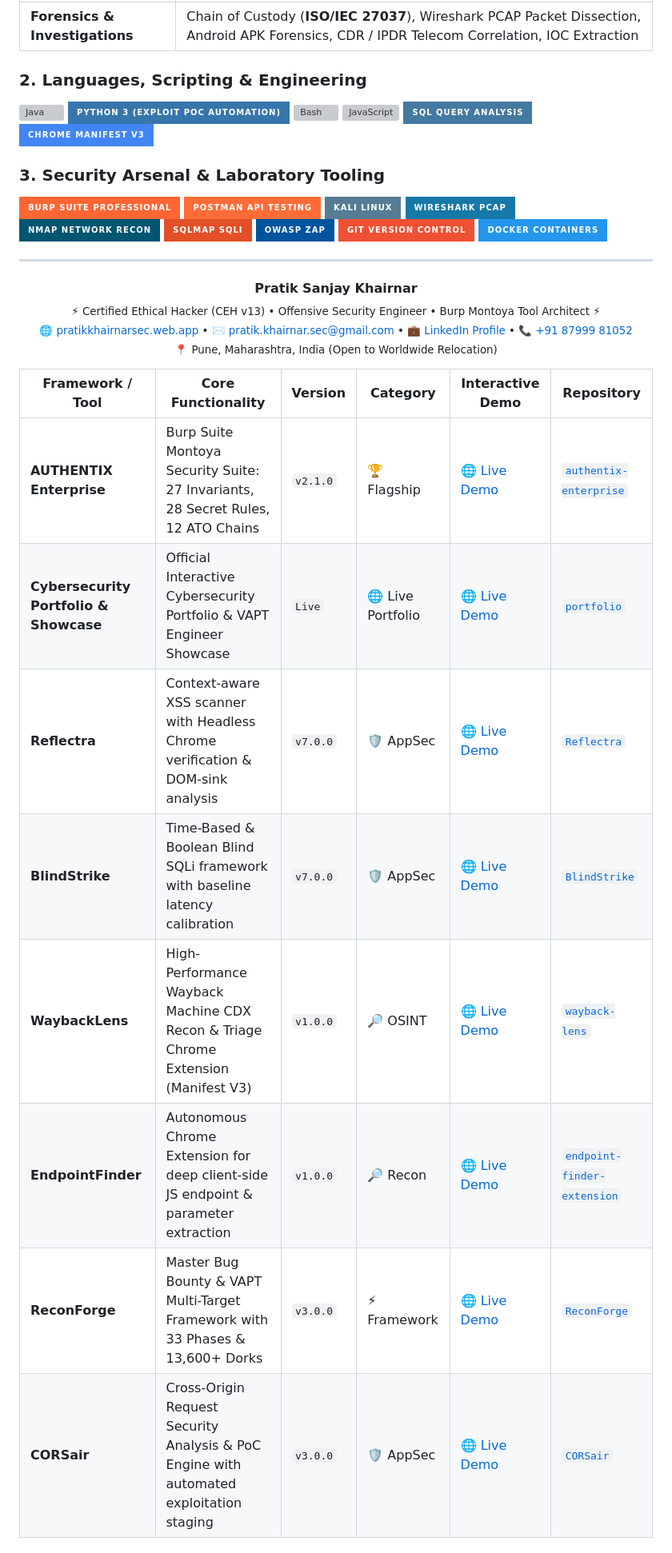
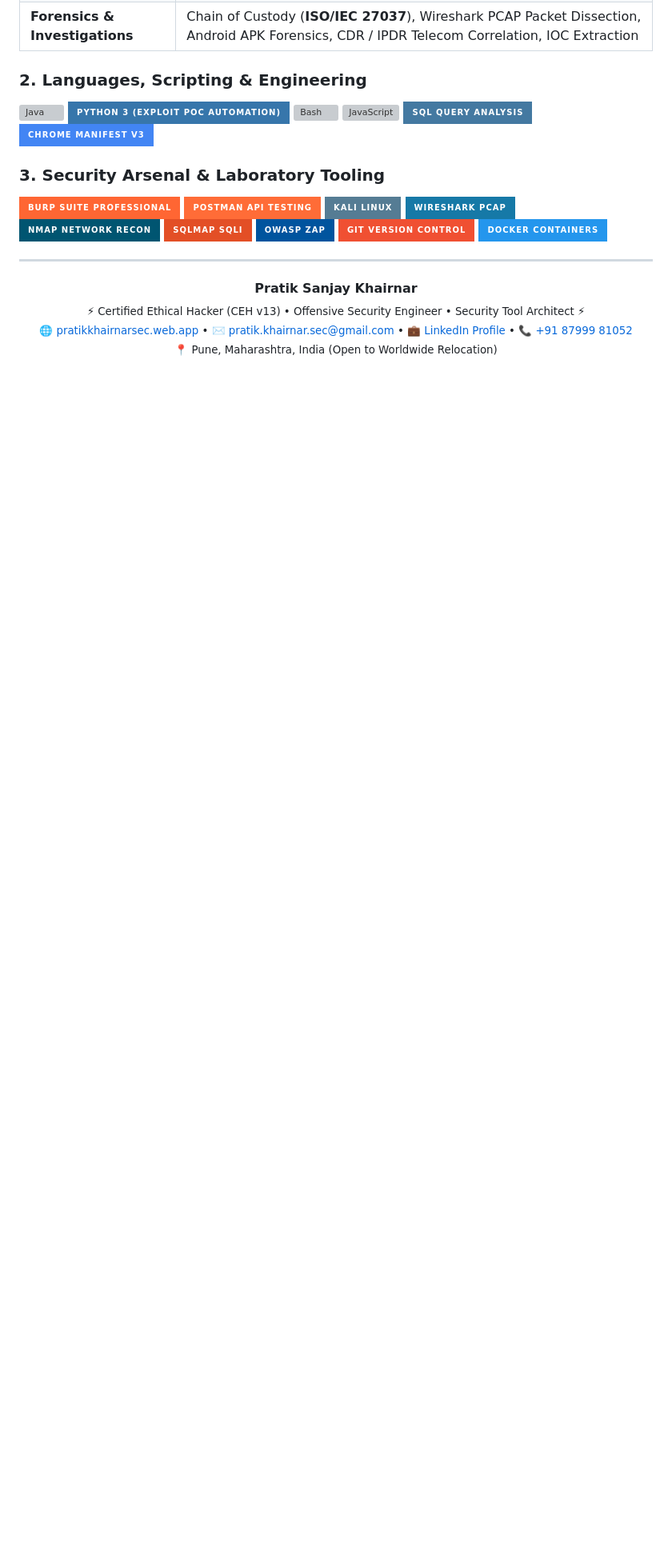
Before and after one commit to pratik-khairnar-sec/pratik-khairnar-sec, a Markdown page: README.md, the part around one of its changes. Shown at 80% size. Drawn GitHub-style; badges without logos; blank space fills up the shorter version; grey boxes are pictures that could not be loaded.

```diff
--- a/README.md
+++ b/README.md
@@ -179,21 +189,7 @@ Rather than relying purely on off-the-shelf automated scanners that produce nois
 
 <p align="center">
   <b>Pratik Sanjay Khairnar</b><br>
-  <sub>⚡ Certified Ethical Hacker (CEH v13) • Offensive Security Engineer • Burp Montoya Tool Architect ⚡</sub><br>
+  <sub>⚡ Certified Ethical Hacker (CEH v13) • Offensive Security Engineer • Security Tool Architect ⚡</sub><br>
   <sub>🌐 <a href="https://pratikkhairnarsec.web.app/">pratikkhairnarsec.web.app</a> • ✉️ <a href="mailto:pratik.khairnar.sec@gmail.com">pratik.khairnar.sec@gmail.com</a> • 💼 <a href="https://linkedin.com/in/pratik-khairnar-sec/">LinkedIn Profile</a> • 📞 <a href="tel:+918799981052">+91 87999 81052</a></sub><br>
   <sub>📍 Pune, Maharashtra, India (Open to Worldwide Relocation)</sub>
 </p>
-
-
-<!-- START_PORTFOLIO -->
-| Framework / Tool | Core Functionality | Version | Category | Interactive Demo | Repository |
-|---|---|---|---|---|---|
-| **AUTHENTIX Enterprise** | Burp Suite Montoya Security Suite: 27 Invariants, 28 Secret Rules, 12 ATO Chains | `v2.1.0` | 🏆 Flagship | [🌐 Live Demo](https://pratik-khairnar-sec.github.io/authentix-enterprise/) | [`authentix-enterprise`](https://github.com/pratik-khairnar-sec/authentix-enterprise) |
-| **Cybersecurity Portfolio & Showcase** | Official Interactive Cybersecurity Portfolio & VAPT Engineer Showcase | `Live` | 🌐 Live Portfolio | [🌐 Live Demo](https://pratik-khairnar-sec.github.io/portfolio/) | [`portfolio`](https://github.com/pratik-khairnar-sec/portfolio) |
-| **Reflectra** | Context-aware XSS scanner with Headless Chrome verification & DOM-sink analysis | `v7.0.0` | 🛡️ AppSec | [🌐 Live Demo](https://pratik-khairnar-sec.github.io/Reflectra/) | [`Reflectra`](https://github.com/pratik-khairnar-sec/Reflectra) |
-| **BlindStrike** | Time-Based & Boolean Blind SQLi framework with baseline latency calibration | `v7.0.0` | 🛡️ AppSec | [🌐 Live Demo](https://pratik-khairnar-sec.github.io/BlindStrike/) | [`BlindStrike`](https://github.com/pratik-khairnar-sec/BlindStrike) |
-| **WaybackLens** | High-Performance Wayback Machine CDX Recon & Triage Chrome Extension (Manifest V3) | `v1.0.0` | 🔎 OSINT | [🌐 Live Demo](https://pratik-khairnar-sec.github.io/wayback-lens/) | [`wayback-lens`](https://github.com/pratik-khairnar-sec/wayback-lens) |
-| **EndpointFinder** | Autonomous Chrome Extension for deep client-side JS endpoint & parameter extraction | `v1.0.0` | 🔎 Recon | [🌐 Live Demo](https://pratik-khairnar-sec.github.io/endpoint-finder-extension/) | [`endpoint-finder-extension`](https://github.com/pratik-khairnar-sec/endpoint-finder-extension) |
-| **ReconForge** | Master Bug Bounty & VAPT Multi-Target Framework with 33 Phases & 13,600+ Dorks | `v3.0.0` | ⚡ Framework | [🌐 Live Demo](https://pratik-khairnar-sec.github.io/ReconForge/) | [`ReconForge`](https://github.com/pratik-khairnar-sec/ReconForge) |
-| **CORSair** | Cross-Origin Request Security Analysis & PoC Engine with automated exploitation staging | `v3.0.0` | 🛡️ AppSec | [🌐 Live Demo](https://pratik-khairnar-sec.github.io/CORSair/) | [`CORSair`](https://github.com/pratik-khairnar-sec/CORSair) |
-<!-- END_PORTFOLIO -->
```
Also changed, not shown: other parts of README.md (+23 -13 lines).
